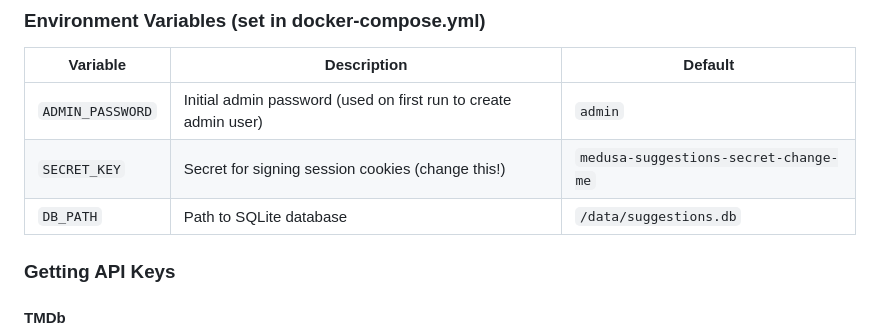
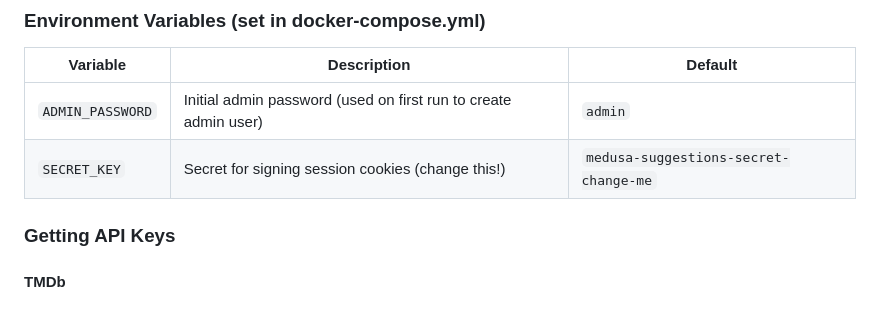
Before and after one commit to v0d0r/medusa-suggestions, a Markdown page: README.md, the part around the change. GitHub-like rendering.

Commit message:
Clarify env vars are set in docker-compose

```diff
--- a/README.md
+++ b/README.md
@@ -70,7 +70,6 @@ All configuration is done via the web UI after first launch:
 |----------|-------------|---------|
 | `ADMIN_PASSWORD` | Initial admin password (used on first run to create admin user) | `admin` |
 | `SECRET_KEY` | Secret for signing session cookies (change this!) | `medusa-suggestions-secret-change-me` |
-| `DB_PATH` | Path to SQLite database | `/data/suggestions.db` |
 
 ### Getting API Keys
 
```
